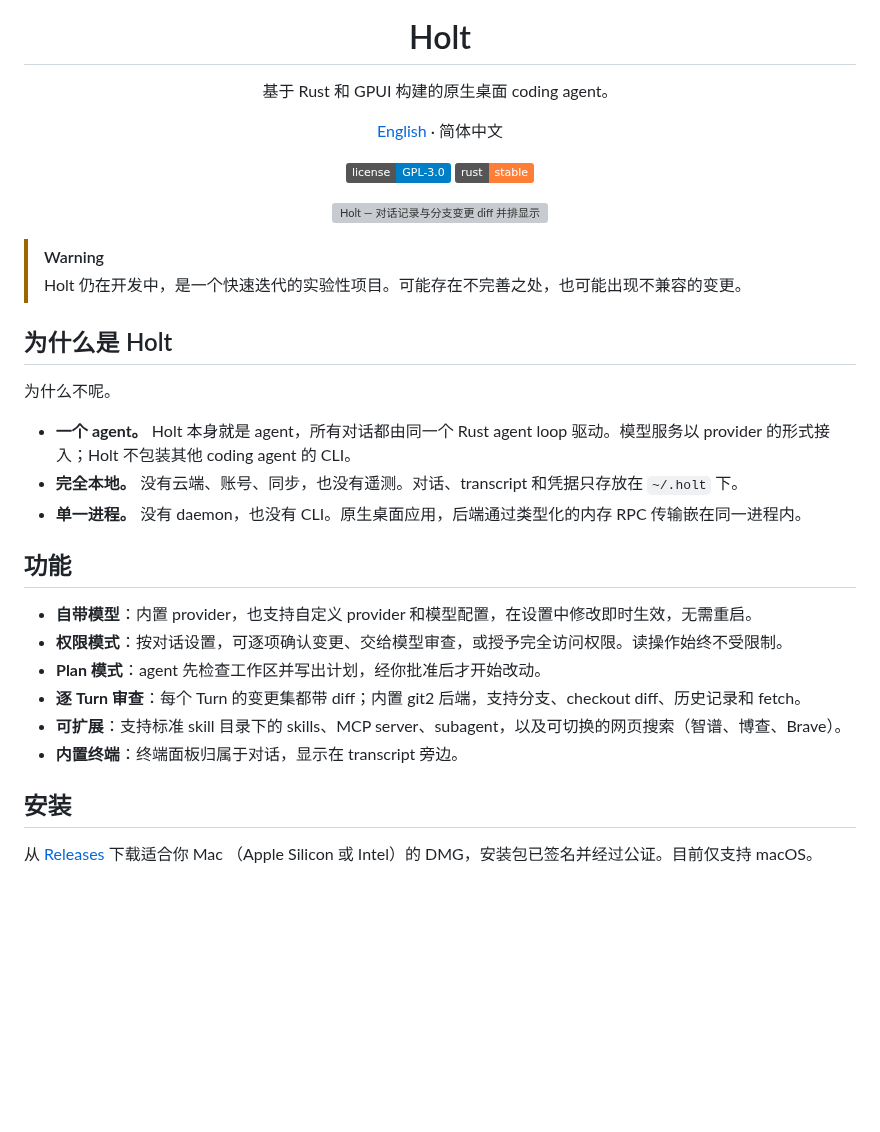
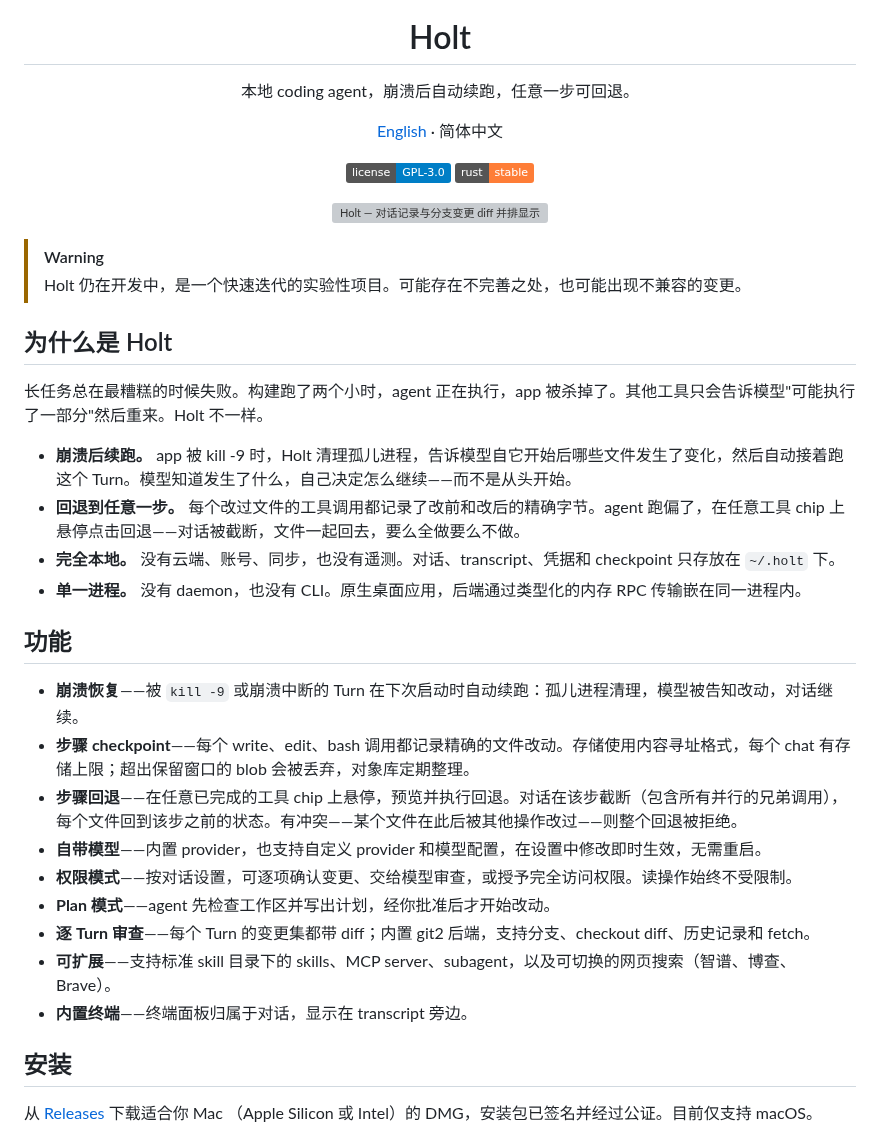
Before and after one commit to Onion-L/holt, a Markdown page: README.zh-CN.md, the part around the change. GitHub-like rendering; badges without logos; blank space fills up the shorter version; grey boxes are pictures that could not be loaded.

```diff
--- a/README.zh-CN.md
+++ b/README.zh-CN.md
@@ -5,7 +5,7 @@
 <h1 align="center">Holt</h1>
 
 <p align="center">
-  基于 Rust 和 GPUI 构建的原生桌面 coding agent。
+  本地 coding agent，崩溃后自动续跑，任意一步可回退。
 </p>
 
 <p align="center">
@@ -26,23 +26,24 @@
 
 ## 为什么是 Holt
 
-为什么不呢。
+长任务总在最糟糕的时候失败。构建跑了两个小时，agent 正在执行，app 被杀掉了。其他工具只会告诉模型"可能执行了一部分"然后重来。Holt 不一样。
 
-- **一个 agent。** Holt 本身就是 agent，所有对话都由同一个 Rust agent loop
-  驱动。模型服务以 provider 的形式接入；Holt 不包装其他 coding agent 的 CLI。
-- **完全本地。** 没有云端、账号、同步，也没有遥测。对话、transcript 和凭据只存放在
-  `~/.holt` 下。
-- **单一进程。** 没有 daemon，也没有 CLI。原生桌面应用，后端通过类型化的内存 RPC
-  传输嵌在同一进程内。
+- **崩溃后续跑。** app 被 kill -9 时，Holt 清理孤儿进程，告诉模型自它开始后哪些文件发生了变化，然后自动接着跑这个 Turn。模型知道发生了什么，自己决定怎么继续——而不是从头开始。
+- **回退到任意一步。** 每个改过文件的工具调用都记录了改前和改后的精确字节。agent 跑偏了，在任意工具 chip 上悬停点击回退——对话被截断，文件一起回去，要么全做要么不做。
+- **完全本地。** 没有云端、账号、同步，也没有遥测。对话、transcript、凭据和 checkpoint 只存放在 `~/.holt` 下。
+- **单一进程。** 没有 daemon，也没有 CLI。原生桌面应用，后端通过类型化的内存 RPC 传输嵌在同一进程内。
 
 ## 功能
 
-- **自带模型**：内置 provider，也支持自定义 provider 和模型配置，在设置中修改即时生效，无需重启。
-- **权限模式**：按对话设置，可逐项确认变更、交给模型审查，或授予完全访问权限。读操作始终不受限制。
-- **Plan 模式**：agent 先检查工作区并写出计划，经你批准后才开始改动。
-- **逐 Turn 审查**：每个 Turn 的变更集都带 diff；内置 git2 后端，支持分支、checkout diff、历史记录和 fetch。
-- **可扩展**：支持标准 skill 目录下的 skills、MCP server、subagent，以及可切换的网页搜索（智谱、博查、Brave）。
-- **内置终端**：终端面板归属于对话，显示在 transcript 旁边。
+- **崩溃恢复**——被 `kill -9` 或崩溃中断的 Turn 在下次启动时自动续跑：孤儿进程清理，模型被告知改动，对话继续。
+- **步骤 checkpoint**——每个 write、edit、bash 调用都记录精确的文件改动。存储使用内容寻址格式，每个 chat 有存储上限；超出保留窗口的 blob 会被丢弃，对象库定期整理。
+- **步骤回退**——在任意已完成的工具 chip 上悬停，预览并执行回退。对话在该步截断（包含所有并行的兄弟调用），每个文件回到该步之前的状态。有冲突——某个文件在此后被其他操作改过——则整个回退被拒绝。
+- **自带模型**——内置 provider，也支持自定义 provider 和模型配置，在设置中修改即时生效，无需重启。
+- **权限模式**——按对话设置，可逐项确认变更、交给模型审查，或授予完全访问权限。读操作始终不受限制。
+- **Plan 模式**——agent 先检查工作区并写出计划，经你批准后才开始改动。
+- **逐 Turn 审查**——每个 Turn 的变更集都带 diff；内置 git2 后端，支持分支、checkout diff、历史记录和 fetch。
+- **可扩展**——支持标准 skill 目录下的 skills、MCP server、subagent，以及可切换的网页搜索（智谱、博查、Brave）。
+- **内置终端**——终端面板归属于对话，显示在 transcript 旁边。
 
 ## 安装
 
```
Also changed, not shown: README.md (+14 -19 lines).
